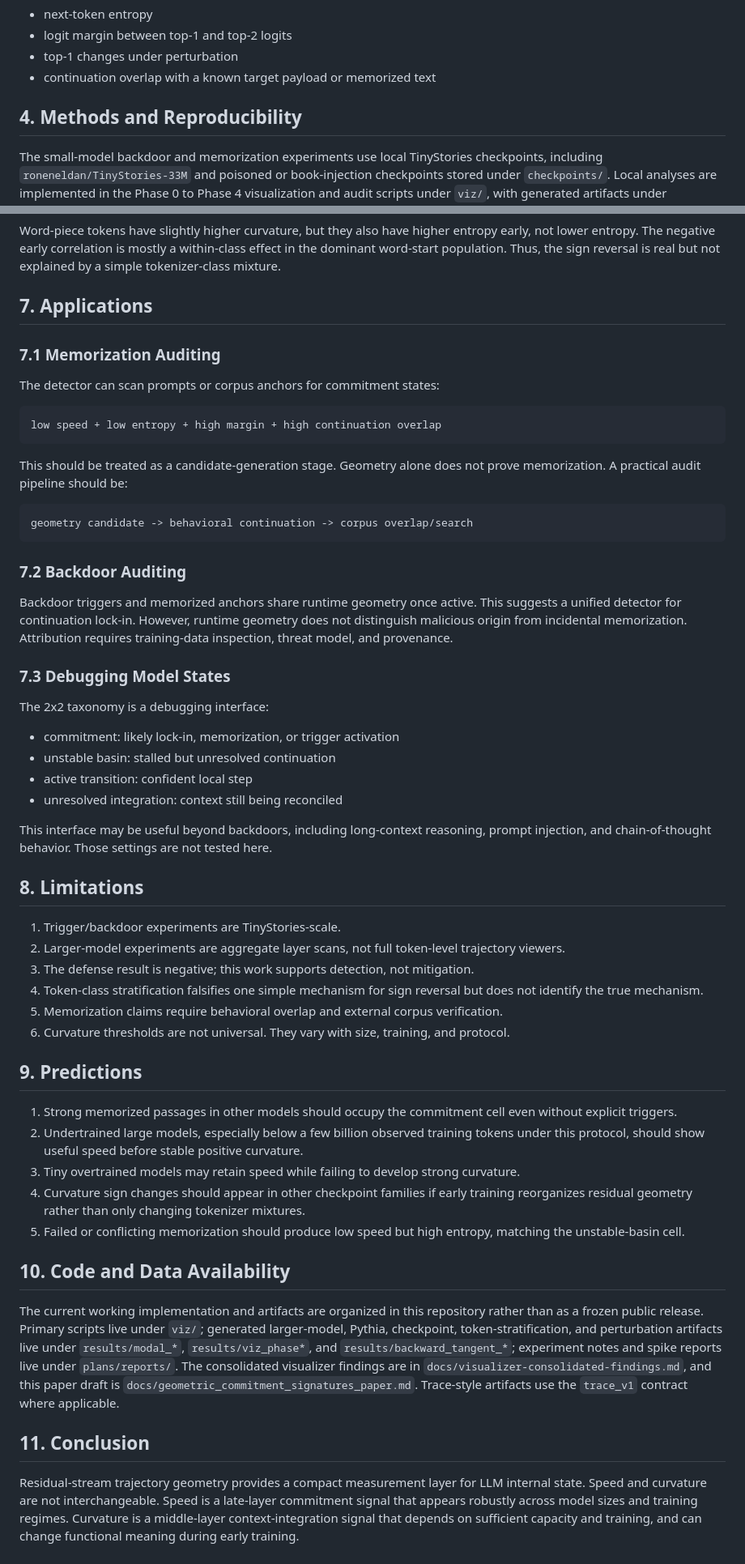
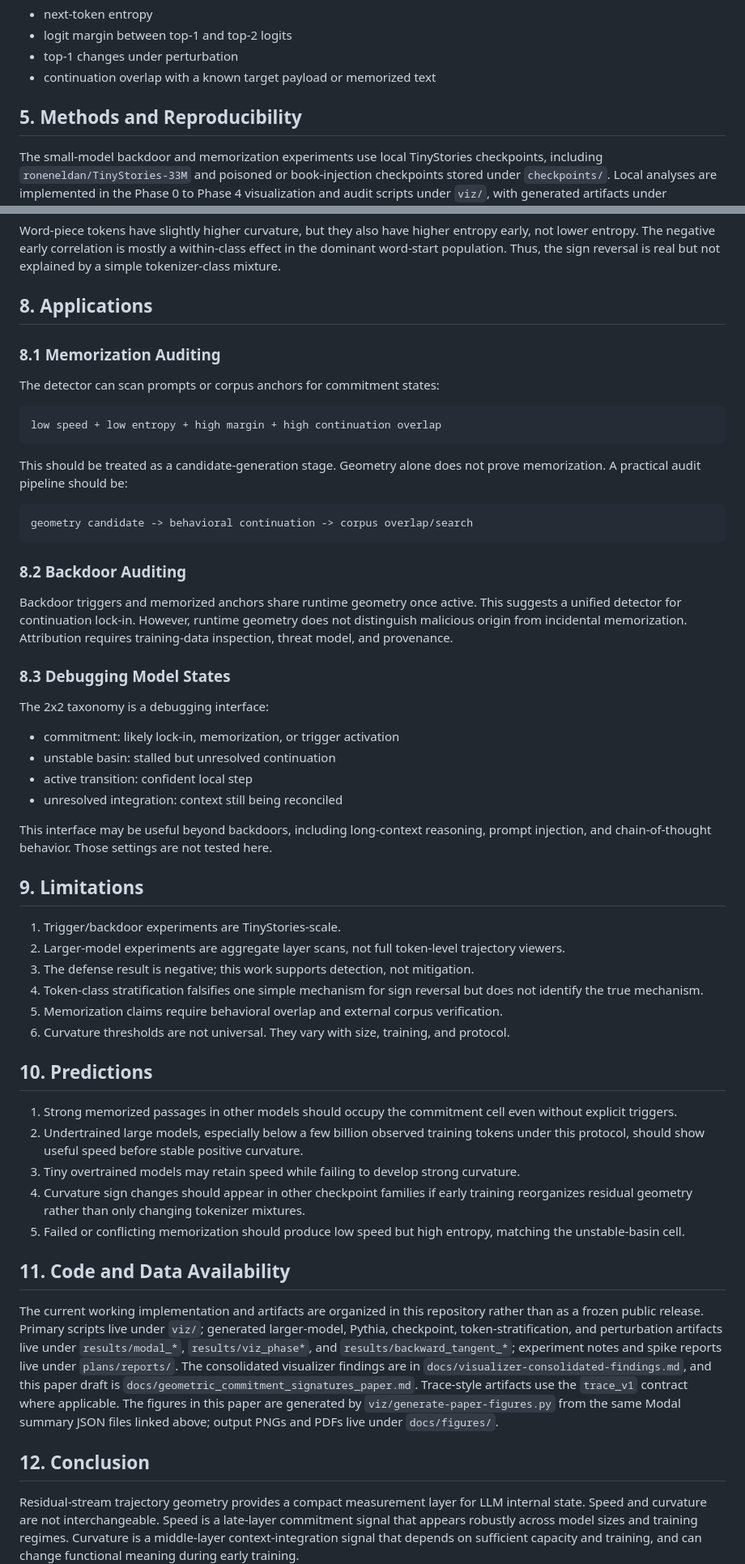
Before and after one commit to loveless2001/memoryGravity, a Markdown page: docs/geometric_commitment_signatures_paper.md, 2 parts joined by grey strips. Shown at 81% size. Drawn GitHub-style.

````diff
--- a/docs/geometric_commitment_signatures_paper.md
+++ b/docs/geometric_commitment_signatures_paper.md
@@ -114,7 +197,7 @@ For output-side measurements, we use:
 - top-1 changes under perturbation
 - continuation overlap with a known target payload or memorized text
 
-## 4. Methods and Reproducibility
+## 5. Methods and Reproducibility
 
 The small-model backdoor and memorization experiments use local TinyStories
 checkpoints, including `roneneldan/TinyStories-33M` and poisoned or
@@ -308,9 +405,9 @@ entropy early, not lower entropy. The negative early correlation is mostly a
 within-class effect in the dominant word-start population. Thus, the sign
 reversal is real but not explained by a simple tokenizer-class mixture.
 
-## 7. Applications
+## 8. Applications
 
-### 7.1 Memorization Auditing
+### 8.1 Memorization Auditing
 
 The detector can scan prompts or corpus anchors for commitment states:
 
@@ -325,14 +422,14 @@ not prove memorization. A practical audit pipeline should be:
 geometry candidate -> behavioral continuation -> corpus overlap/search
 ```
 
-### 7.2 Backdoor Auditing
+### 8.2 Backdoor Auditing
 
 Backdoor triggers and memorized anchors share runtime geometry once active.
 This suggests a unified detector for continuation lock-in. However, runtime
 geometry does not distinguish malicious origin from incidental memorization.
 Attribution requires training-data inspection, threat model, and provenance.
 
-### 7.3 Debugging Model States
+### 8.3 Debugging Model States
 
 The 2x2 taxonomy is a debugging interface:
 
@@ -345,7 +442,7 @@ This interface may be useful beyond backdoors, including long-context
 reasoning, prompt injection, and chain-of-thought behavior. Those settings are
 not tested here.
 
-## 8. Limitations
+## 9. Limitations
 
 1. Trigger/backdoor experiments are TinyStories-scale.
 2. Larger-model experiments are aggregate layer scans, not full token-level
@@ -359,7 +456,7 @@ not tested here.
 6. Curvature thresholds are not universal. They vary with size, training, and
    protocol.
 
-## 9. Predictions
+## 10. Predictions
 
 1. Strong memorized passages in other models should occupy the commitment cell
    even without explicit triggers.
@@ -374,7 +471,7 @@ not tested here.
 5. Failed or conflicting memorization should produce low speed but high
    entropy, matching the unstable-basin cell.
 
-## 10. Code and Data Availability
+## 11. Code and Data Availability
 
 The current working implementation and artifacts are organized in this
 repository rather than as a frozen public release. Primary scripts live under
@@ -384,9 +481,11 @@ perturbation artifacts live under `results/modal_*`, `results/viz_phase*`, and
 `plans/reports/`. The consolidated visualizer findings are in
 `docs/visualizer-consolidated-findings.md`, and this paper draft is
 `docs/geometric_commitment_signatures_paper.md`. Trace-style artifacts use the
-`trace_v1` contract where applicable.
+`trace_v1` contract where applicable. The figures in this paper are generated
+by `viz/generate-paper-figures.py` from the same Modal summary JSON files
+linked above; output PNGs and PDFs live under `docs/figures/`.
 
-## 11. Conclusion
+## 12. Conclusion
 
 Residual-stream trajectory geometry provides a compact measurement layer for
 LLM internal state. Speed and curvature are not interchangeable. Speed is a
````
Also changed, not shown: other parts of docs/geometric_commitment_signatures_paper.md (+110 -13 lines), docs/figures/fig1-depth-split-larger-models.png (added), docs/figures/fig2-pythia1b-training-dynamics.png (added), 3 other files.
